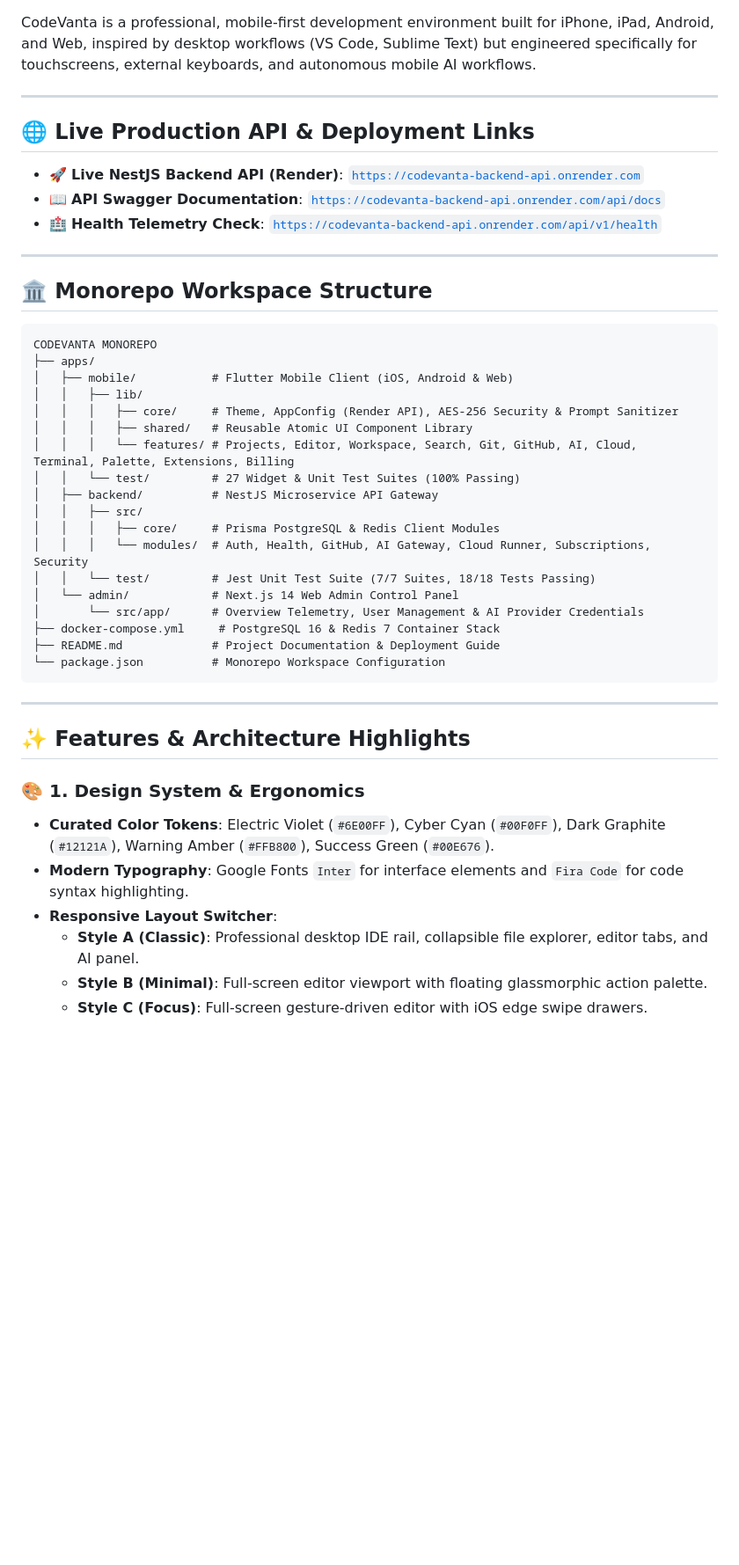
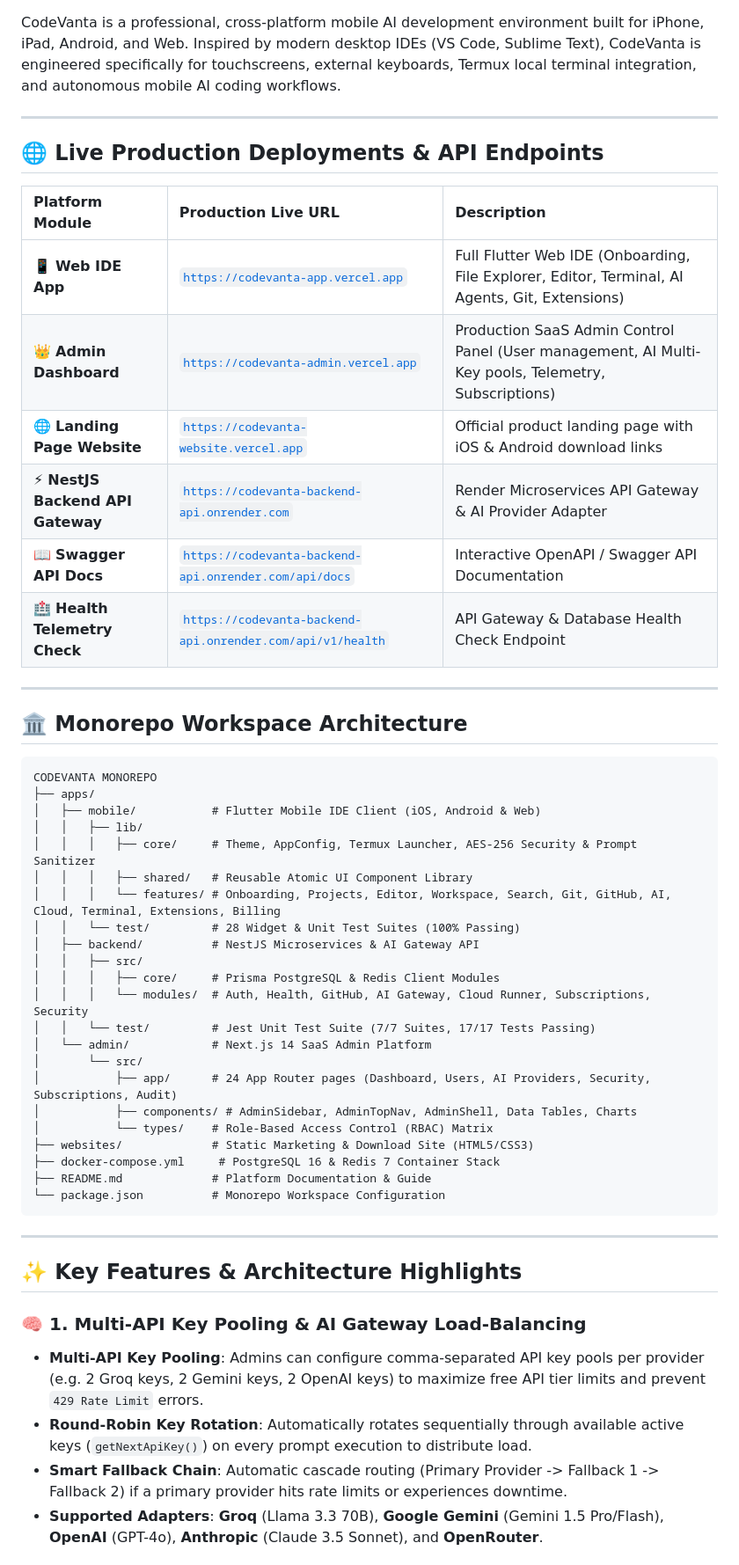
Before and after one commit to Omatsulijoshua/CODEVANTA, a Markdown page: README.md, the part around one of its changes. Shown at 88% size. GitHub-like rendering; blank space fills up the shorter version.

````diff
--- a/README.md
+++ b/README.md
@@ -8,49 +9,56 @@
 [![License](https://img.shields.io/badge/license-UNLICENSED-purple.svg)](https://github.com/Omatsulijoshua/CODEVANTA)
 
-CodeVanta is a professional, mobile-first development environment built for iPhone, iPad, Android, and Web, inspired by desktop workflows (VS Code, Sublime Text) but engineered specifically for touchscreens, external keyboards, and autonomous mobile AI workflows.
+CodeVanta is a professional, cross-platform mobile AI development environment built for iPhone, iPad, Android, and Web. Inspired by modern desktop IDEs (VS Code, Sublime Text), CodeVanta is engineered specifically for touchscreens, external keyboards, Termux local terminal integration, and autonomous mobile AI coding workflows.
 
 ---
 
-## 🌐 Live Production API & Deployment Links
+## 🌐 Live Production Deployments & API Endpoints
 
-- 🚀 **Live NestJS Backend API (Render)**: [`https://codevanta-backend-api.onrender.com`](https://codevanta-backend-api.onrender.com)
-- 📖 **API Swagger Documentation**: [`https://codevanta-backend-api.onrender.com/api/docs`](https://codevanta-backend-api.onrender.com/api/docs)
-- 🏥 **Health Telemetry Check**: [`https://codevanta-backend-api.onrender.com/api/v1/health`](https://codevanta-backend-api.onrender.com/api/v1/health)
+| Platform Module | Production Live URL | Description |
+| :--- | :--- | :--- |
+| 📱 **Web IDE App** | [`https://codevanta-app.vercel.app`](https://codevanta-app.vercel.app) | Full Flutter Web IDE (Onboarding, File Explorer, Editor, Terminal, AI Agents, Git, Extensions) |
+| 👑 **Admin Dashboard** | [`https://codevanta-admin.vercel.app`](https://codevanta-admin.vercel.app) | Production SaaS Admin Control Panel (User management, AI Multi-Key pools, Telemetry, Subscriptions) |
+| 🌐 **Landing Page Website** | [`https://codevanta-website.vercel.app`](https://codevanta-website.vercel.app) | Official product landing page with iOS & Android download links |
+| ⚡ **NestJS Backend API Gateway** | [`https://codevanta-backend-api.onrender.com`](https://codevanta-backend-api.onrender.com) | Render Microservices API Gateway & AI Provider Adapter |
+| 📖 **Swagger API Docs** | [`https://codevanta-backend-api.onrender.com/api/docs`](https://codevanta-backend-api.onrender.com/api/docs) | Interactive OpenAPI / Swagger API Documentation |
+| 🏥 **Health Telemetry Check** | [`https://codevanta-backend-api.onrender.com/api/v1/health`](https://codevanta-backend-api.onrender.com/api/v1/health) | API Gateway & Database Health Check Endpoint |
 
 ---
 
-## 🏛️ Monorepo Workspace Structure
+## 🏛️ Monorepo Workspace Architecture
 
-```
+```text
 CODEVANTA MONOREPO
 ├── apps/
-│   ├── mobile/           # Flutter Mobile Client (iOS, Android & Web)
+│   ├── mobile/           # Flutter Mobile IDE Client (iOS, Android & Web)
 │   │   ├── lib/
-│   │   │   ├── core/     # Theme, AppConfig (Render API), AES-256 Security & Prompt Sanitizer
+│   │   │   ├── core/     # Theme, AppConfig, Termux Launcher, AES-256 Security & Prompt Sanitizer
 │   │   │   ├── shared/   # Reusable Atomic UI Component Library
-│   │   │   └── features/ # Projects, Editor, Workspace, Search, Git, GitHub, AI, Cloud, Terminal, Palette, Extensions, Billing
-│   │   └── test/         # 27 Widget & Unit Test Suites (100% Passing)
-│   ├── backend/          # NestJS Microservice API Gateway
+│   │   │   └── features/ # Onboarding, Projects, Editor, Workspace, Search, Git, GitHub, AI, Cloud, Terminal, Extensions, Billing
+│   │   └── test/         # 28 Widget & Unit Test Suites (100% Passing)
+│   ├── backend/          # NestJS Microservices & AI Gateway API
 │   │   ├── src/
 │   │   │   ├── core/     # Prisma PostgreSQL & Redis Client Modules
 │   │   │   └── modules/  # Auth, Health, GitHub, AI Gateway, Cloud Runner, Subscriptions, Security
-│   │   └── test/         # Jest Unit Test Suite (7/7 Suites, 18/18 Tests Passing)
-│   └── admin/            # Next.js 14 Web Admin Control Panel
-│       └── src/app/      # Overview Telemetry, User Management & AI Provider Credentials
+│   │   └── test/         # Jest Unit Test Suite (7/7 Suites, 17/17 Tests Passing)
+│   └── admin/            # Next.js 14 SaaS Admin Platform
+│       └── src/
+│           ├── app/      # 24 App Router pages (Dashboard, Users, AI Providers, Security, Subscriptions, Audit)
+│           ├── components/ # AdminSidebar, AdminTopNav, AdminShell, Data Tables, Charts
+│           └── types/    # Role-Based Access Control (RBAC) Matrix
+├── websites/             # Static Marketing & Download Site (HTML5/CSS3)
 ├── docker-compose.yml     # PostgreSQL 16 & Redis 7 Container Stack
-├── README.md             # Project Documentation & Deployment Guide
+├── README.md             # Platform Documentation & Guide
 └── package.json          # Monorepo Workspace Configuration
 ```
 
 ---
 
-## ✨ Features & Architecture Highlights
+## ✨ Key Features & Architecture Highlights
 
-### 🎨 1. Design System & Ergonomics
-- **Curated Color Tokens**: Electric Violet (`#6E00FF`), Cyber Cyan (`#00F0FF`), Dark Graphite (`#12121A`), Warning Amber (`#FFB800`), Success Green (`#00E676`).
-- **Modern Typography**: Google Fonts `Inter` for interface elements and `Fira Code` for code syntax highlighting.
-- **Responsive Layout Switcher**:
-  - **Style A (Classic)**: Professional desktop IDE rail, collapsible file explorer, editor tabs, and AI panel.
-  - **Style B (Minimal)**: Full-screen editor viewport with floating glassmorphic action palette.
-  - **Style C (Focus)**: Full-screen gesture-driven editor with iOS edge swipe drawers.
+### 🧠 1. Multi-API Key Pooling & AI Gateway Load-Balancing
+- **Multi-API Key Pooling**: Admins can configure comma-separated API key pools per provider (e.g. 2 Groq keys, 2 Gemini keys, 2 OpenAI keys) to maximize free API tier limits and prevent `429 Rate Limit` errors.
+- **Round-Robin Key Rotation**: Automatically rotates sequentially through available active keys (`getNextApiKey()`) on every prompt execution to distribute load.
+- **Smart Fallback Chain**: Automatic cascade routing (Primary Provider -> Fallback 1 -> Fallback 2) if a primary provider hits rate limits or experiences downtime.
+- **Supported Adapters**: **Groq** (Llama 3.3 70B), **Google Gemini** (Gemini 1.5 Pro/Flash), **OpenAI** (GPT-4o), **Anthropic** (Claude 3.5 Sonnet), and **OpenRouter**.
 
````
Also changed, not shown: other parts of README.md (+49 -47 lines).
